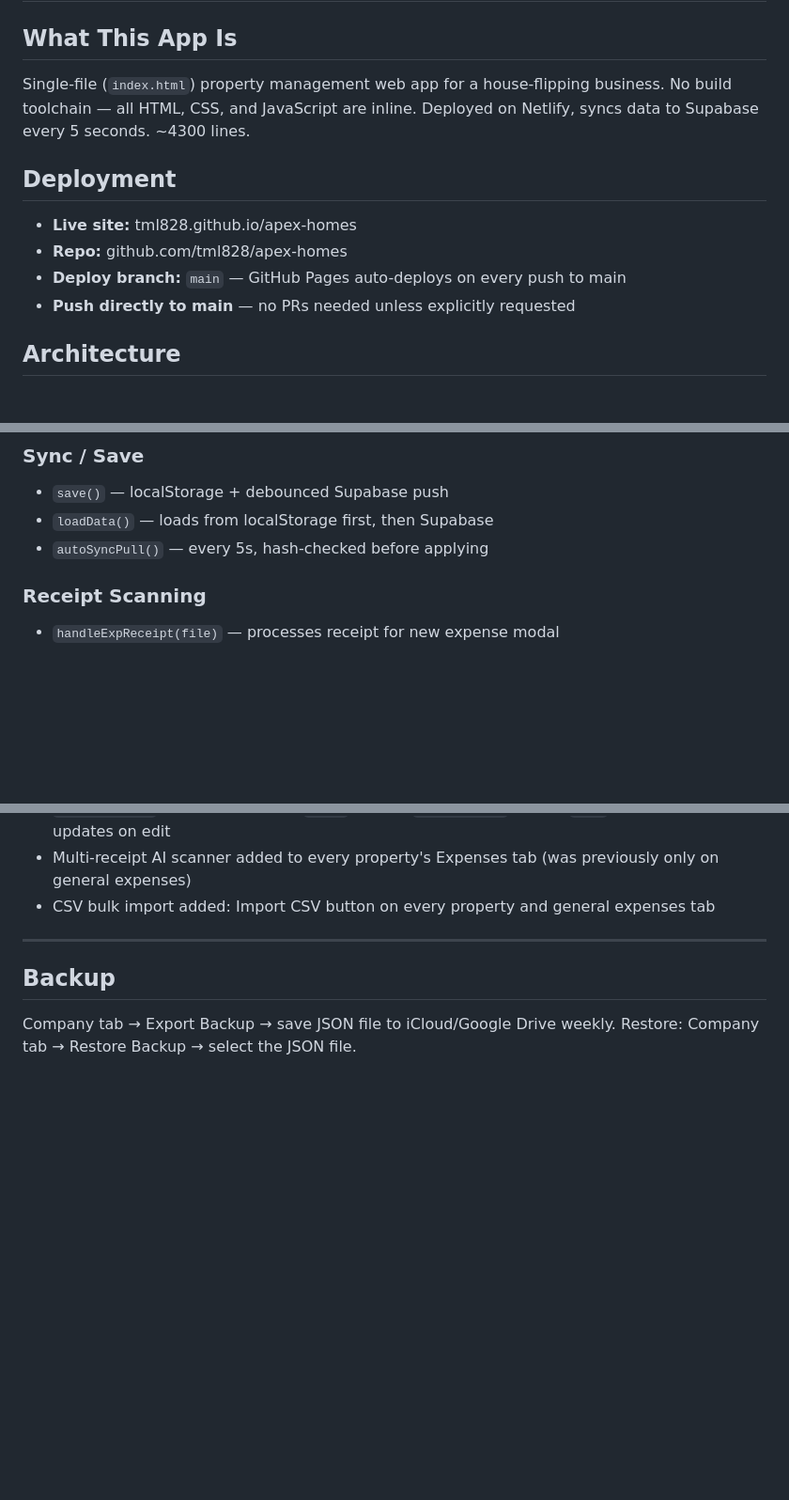
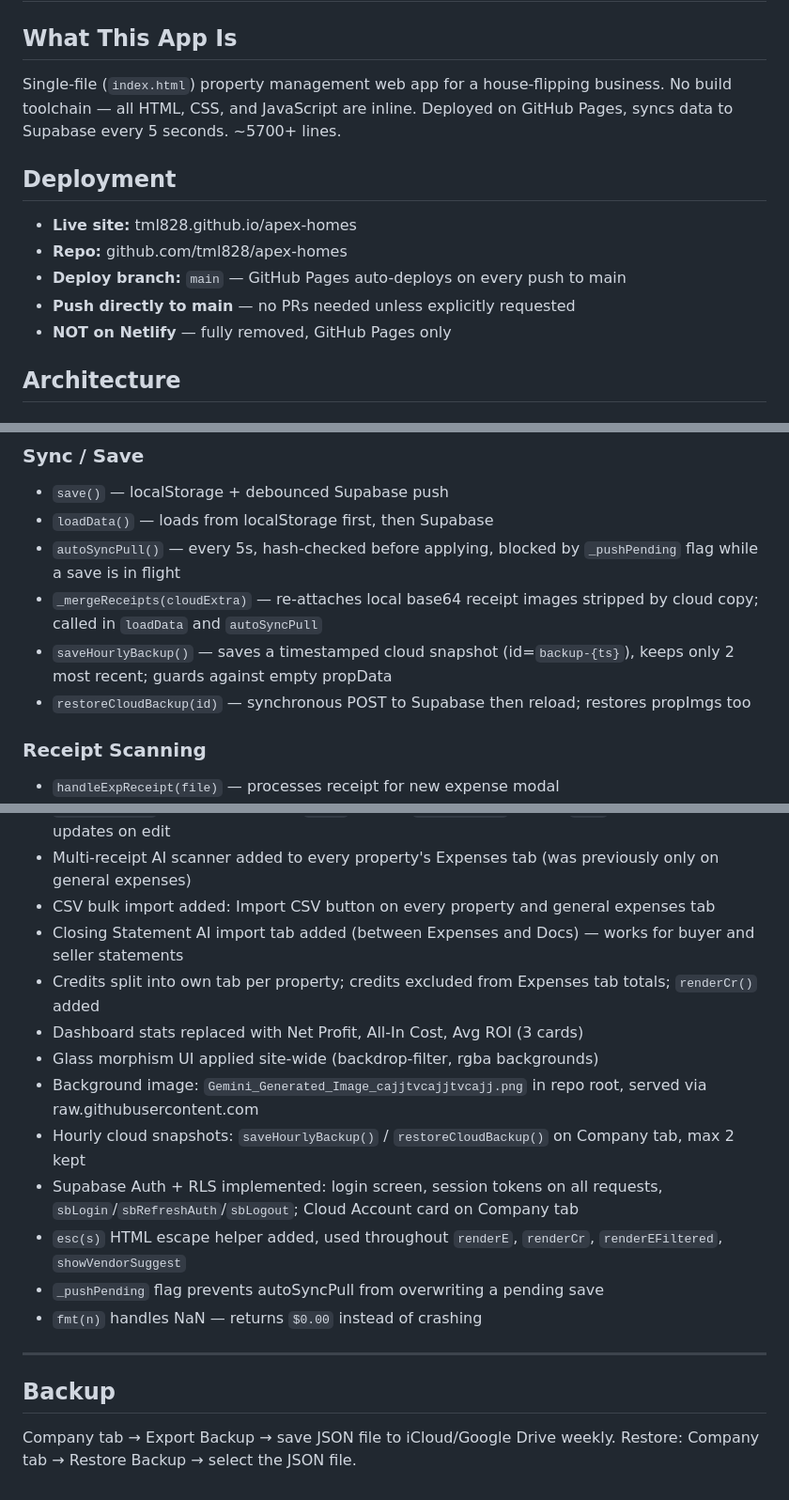
Before and after one commit to tml828/apex-homes, a Markdown page: CLAUDE.md, 3 parts joined by grey strips. Shown at 94% size. Rendered like a GitHub page; blank space fills up the shorter version.

Commit message:
Update CLAUDE.md: fix Netlify reference, add sync/auth/UI history

```diff
--- a/CLAUDE.md
+++ b/CLAUDE.md
@@ -1,13 +1,14 @@
 # Apex Homes LLC — Developer Reference
 
 ## What This App Is
-Single-file (`index.html`) property management web app for a house-flipping business. No build toolchain — all HTML, CSS, and JavaScript are inline. Deployed on Netlify, syncs data to Supabase every 5 seconds. ~4300 lines.
+Single-file (`index.html`) property management web app for a house-flipping business. No build toolchain — all HTML, CSS, and JavaScript are inline. Deployed on GitHub Pages, syncs data to Supabase every 5 seconds. ~5700+ lines.
 
 ## Deployment
 - **Live site:** tml828.github.io/apex-homes
 - **Repo:** github.com/tml828/apex-homes
 - **Deploy branch:** `main` — GitHub Pages auto-deploys on every push to main
 - **Push directly to main** — no PRs needed unless explicitly requested
+- **NOT on Netlify** — fully removed, GitHub Pages only
 
 ## Architecture
 
@@ -127,7 +128,10 @@ Property keys are always lowercase, no spaces.
 ### Sync / Save
 - `save()` — localStorage + debounced Supabase push
 - `loadData()` — loads from localStorage first, then Supabase
-- `autoSyncPull()` — every 5s, hash-checked before applying
+- `autoSyncPull()` — every 5s, hash-checked before applying, blocked by `_pushPending` flag while a save is in flight
+- `_mergeReceipts(cloudExtra)` — re-attaches local base64 receipt images stripped by cloud copy; called in `loadData` and `autoSyncPull`
+- `saveHourlyBackup()` — saves a timestamped cloud snapshot (id=`backup-{ts}`), keeps only 2 most recent; guards against empty propData
+- `restoreCloudBackup(id)` — synchronous POST to Supabase then reload; restores propImgs too
 
 ### Receipt Scanning
 - `handleExpReceipt(file)` — processes receipt for new expense modal
@@ -186,6 +190,16 @@ Property keys are always lowercase, no spaces.
 - `buildPropPage` updated to accept `force` param; `saveEditProp` passes `true` so address header updates on edit
 - Multi-receipt AI scanner added to every property's Expenses tab (was previously only on general expenses)
 - CSV bulk import added: Import CSV button on every property and general expenses tab
+- Closing Statement AI import tab added (between Expenses and Docs) — works for buyer and seller statements
+- Credits split into own tab per property; credits excluded from Expenses tab totals; `renderCr()` added
+- Dashboard stats replaced with Net Profit, All-In Cost, Avg ROI (3 cards)
+- Glass morphism UI applied site-wide (backdrop-filter, rgba backgrounds)
+- Background image: `Gemini_Generated_Image_cajjtvcajjtvcajj.png` in repo root, served via raw.githubusercontent.com
+- Hourly cloud snapshots: `saveHourlyBackup()` / `restoreCloudBackup()` on Company tab, max 2 kept
+- Supabase Auth + RLS implemented: login screen, session tokens on all requests, `sbLogin`/`sbRefreshAuth`/`sbLogout`; Cloud Account card on Company tab
+- `esc(s)` HTML escape helper added, used throughout `renderE`, `renderCr`, `renderEFiltered`, `showVendorSuggest`
+- `_pushPending` flag prevents autoSyncPull from overwriting a pending save
+- `fmt(n)` handles NaN — returns `$0.00` instead of crashing
 
 ---
 
```
